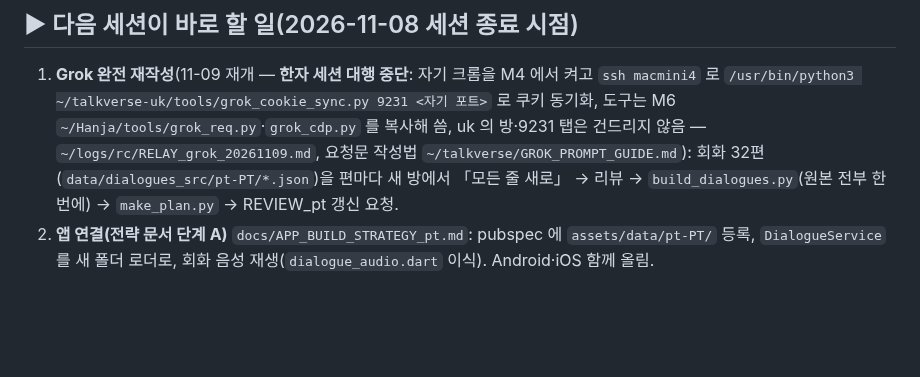
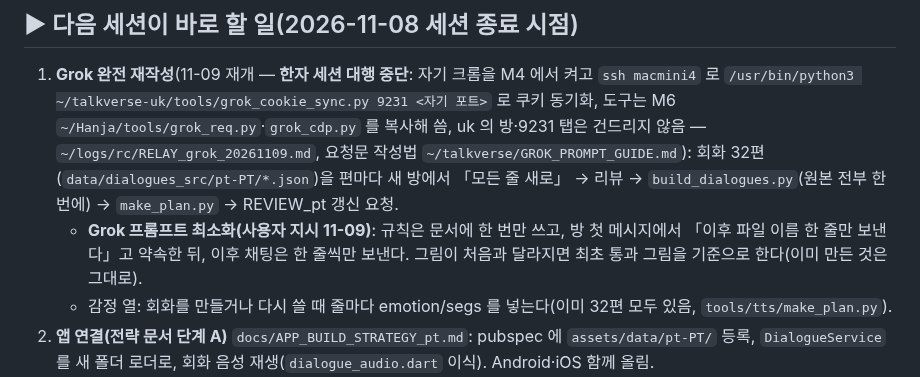
Before and after one commit to talkverselab/talkverse-pt, a Markdown page: HANDOFF.md, the part around the change. GitHub-like rendering; blank space fills up the shorter version.

Commit message:
docs: HANDOFF — Grok 프롬프트 최소화·감정 열 지시 [skip ci]
Co-Authored-By: Claude Opus 5.5 <noreply@anthropic.com>
Claude-Session: https://claude.ai/code/session_01A6i92hKFdhdZicLSQnELku

```diff
--- a/HANDOFF.md
+++ b/HANDOFF.md
@@ -4,6 +4,8 @@
 
 ## ▶ 다음 세션이 바로 할 일(2026-11-08 세션 종료 시점)
 1. **Grok 완전 재작성**(11-09 재개 — **한자 세션 대행 중단**: 자기 크롬을 M4 에서 켜고 `ssh macmini4` 로 `/usr/bin/python3 ~/talkverse-uk/tools/grok_cookie_sync.py 9231 <자기 포트>` 로 쿠키 동기화, 도구는 M6 `~/Hanja/tools/grok_req.py`·`grok_cdp.py` 를 복사해 씀, uk 의 방·9231 탭은 건드리지 않음 — `~/logs/rc/RELAY_grok_20261109.md`, 요청문 작성법 `~/talkverse/GROK_PROMPT_GUIDE.md`): 회화 32편(`data/dialogues_src/pt-PT/*.json`)을 편마다 새 방에서 「모든 줄 새로」 → 리뷰 → `build_dialogues.py`(원본 전부 한 번에) → `make_plan.py` → REVIEW_pt 갱신 요청.
+   - **Grok 프롬프트 최소화(사용자 지시 11-09)**: 규칙은 문서에 한 번만 쓰고, 방 첫 메시지에서 「이후 파일 이름 한 줄만 보낸다」고 약속한 뒤, 이후 채팅은 한 줄씩만 보낸다. 그림이 처음과 달라지면 최초 통과 그림을 기준으로 한다(이미 만든 것은 그대로).
+   - 감정 열: 회화를 만들거나 다시 쓸 때 줄마다 emotion/segs 를 넣는다(이미 32편 모두 있음, `tools/tts/make_plan.py`).
 2. **앱 연결(전략 문서 단계 A)** `docs/APP_BUILD_STRATEGY_pt.md`: pubspec 에 `assets/data/pt-PT/` 등록, `DialogueService` 를 새 폴더 로더로, 회화 음성 재생(`dialogue_audio.dart` 이식). Android·iOS 함께 올림.
 3. **절벽 단어 뜻 373어 채우기**(회화 밖 동결 해제됨): `assets/data/freq/lang_pt_top.csv` 뜻 빈칸 → `tools/build_cliff_words.py` 재실행.
 4. **음성 재시험**: 사용자가 실패 원인(억양·발음·감정·목소리)을 아직 답하지 않음. 답 받으면 QA 기준 0.9·어말 s 검사로 1편 재시험(uk 에 순서 요청).
```
